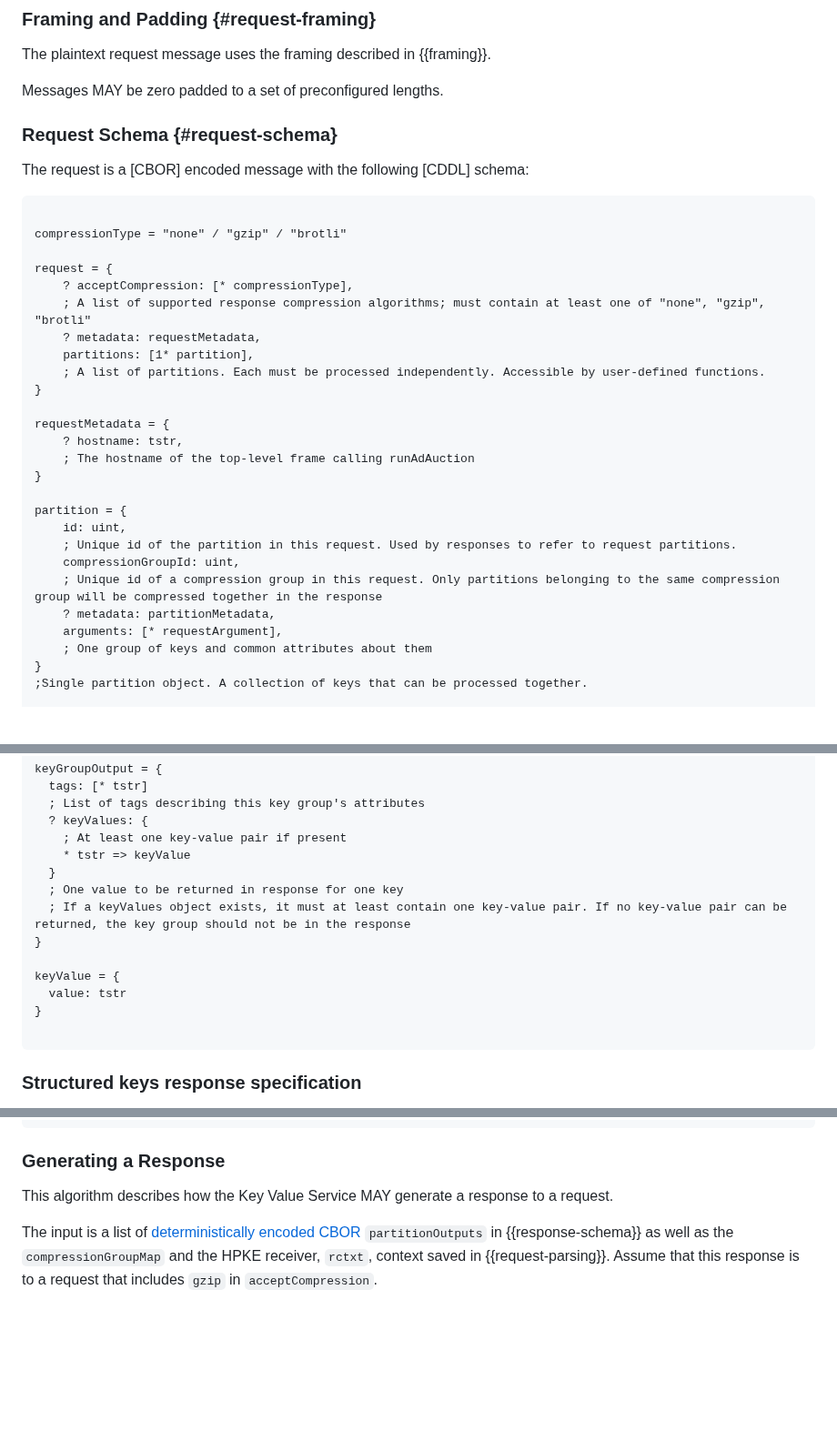
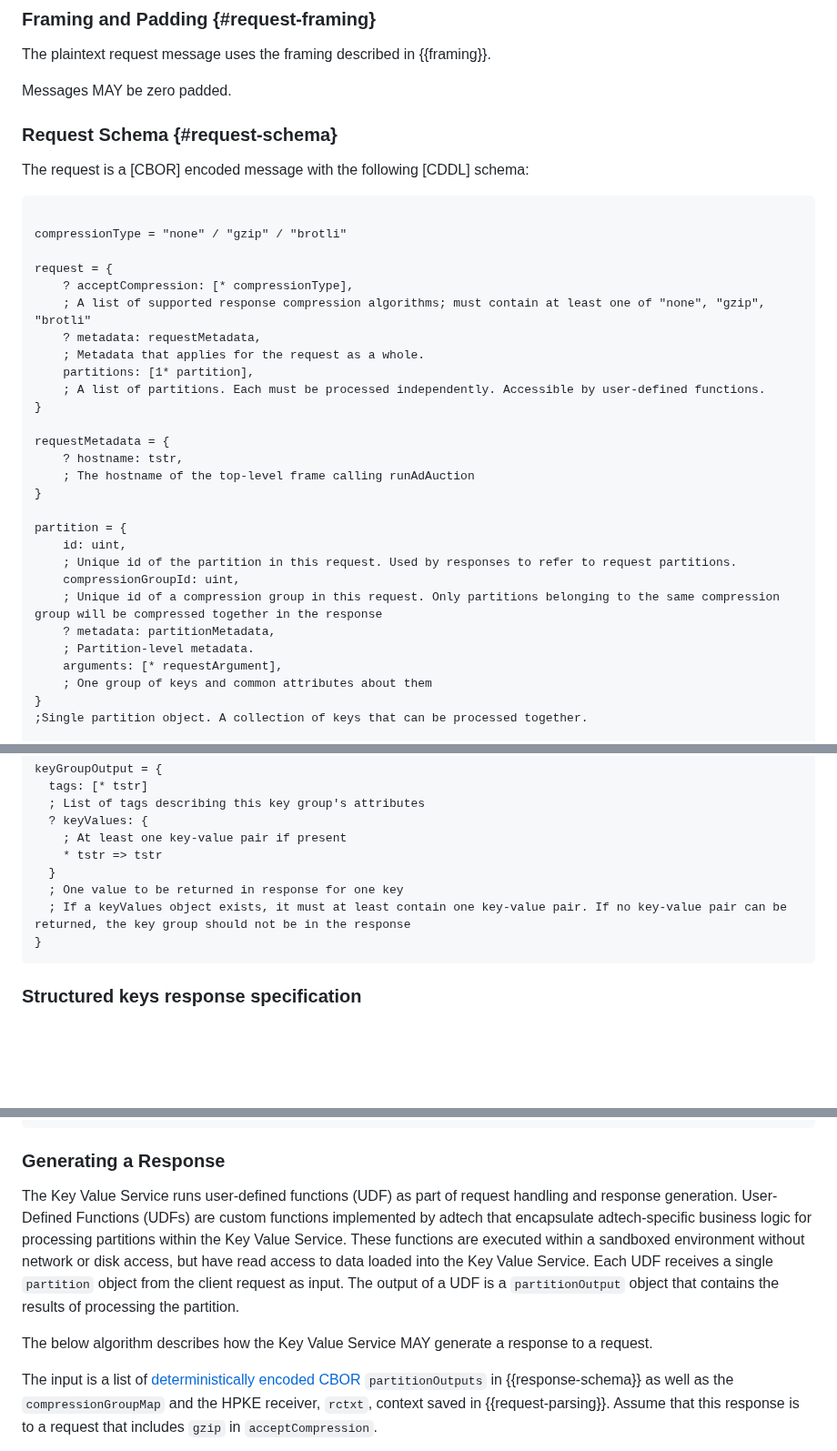
Before and after one commit to privacysandbox/draft-ietf-protected-audience-key-value-service, a Markdown page: draft-ietf-protected-audience-key-value-services.md, 3 parts joined by grey strips. Shown at 91% size. Rendered like a GitHub page; blank space fills up the shorter version.

Commit message:
Remove extra layer from keyGroupOutput keyValues

```diff
--- a/draft-ietf-protected-audience-key-value-services.md
+++ b/draft-ietf-protected-audience-key-value-services.md
@@ -257,7 +257,7 @@ encapsulate a response.
 
 The plaintext request message uses the framing described in {{framing}}.
 
-Messages MAY be zero padded to a set of preconfigured lengths.
+Messages MAY be zero padded.
 
 ### Request Schema {#request-schema}
 
@@ -271,6 +271,7 @@ request = {
     ? acceptCompression: [* compressionType],
     ; A list of supported response compression algorithms; must contain at least one of "none", "gzip", "brotli"
     ? metadata: requestMetadata,
+    ; Metadata that applies for the request as a whole.
     partitions: [1* partition],
     ; A list of partitions. Each must be processed independently. Accessible by user-defined functions.
 }
@@ -286,6 +287,7 @@ partition = {
     compressionGroupId: uint,
     ; Unique id of a compression group in this request. Only partitions belonging to the same compression group will be compressed together in the response
     ? metadata: partitionMetadata,
+    ; Partition-level metadata.
     arguments: [* requestArgument],
     ; One group of keys and common attributes about them
 }
@@ -478,16 +482,11 @@ keyGroupOutput = {
   ; List of tags describing this key group's attributes
   ? keyValues: {
     ; At least one key-value pair if present
-    * tstr => keyValue
+    * tstr => tstr
   }
   ; One value to be returned in response for one key
   ; If a keyValues object exists, it must at least contain one key-value pair. If no key-value pair can be returned, the key group should not be in the response
 }
-
-keyValue = {
-  value: tstr
-}
-
 ~~~~~
 
 ### Structured keys response specification
@@ -534,7 +533,11 @@ serialized to string.
 
 ### Generating a Response
 
-This algorithm describes how the Key Value Service MAY generate a response to a request.
+The Key Value Service runs user-defined functions (UDF) as part of request handling
+and response generation. User-Defined Functions (UDFs) are custom functions implemented by adtech that encapsulate adtech-specific business logic for processing partitions within the Key Value Service. These functions are executed within a sandboxed environment without network or disk access, but have read access to data loaded into the Key Value Service.
+Each UDF receives a single `partition` object from the client request as input. The output of a UDF is a `partitionOutput` object that contains the results of processing the partition.
+
+The below algorithm describes how the Key Value Service MAY generate a response to a request.
 
 The input is a list of [deterministically encoded CBOR](https://www.rfc-editor.org/rfc/rfc8949.html#name-deterministically-encoded-c) `partitionOutputs` in {{response-schema}} as well as
 the `compressionGroupMap` and the HPKE receiver, `rctxt`, context saved in {{request-parsing}}.
```
Also changed, not shown: other parts of draft-ietf-protected-audience-key-value-services.md (+5 -3 lines).
